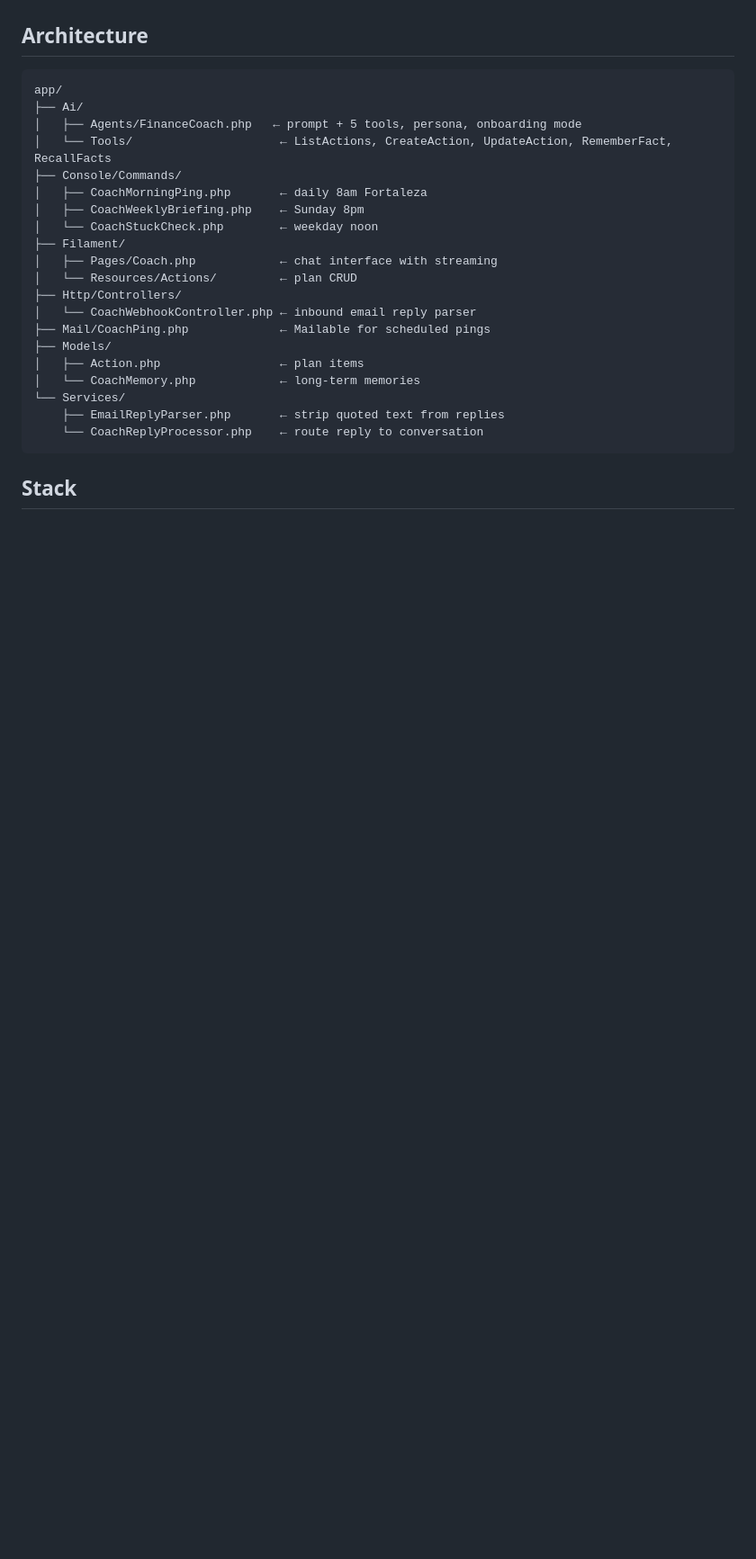
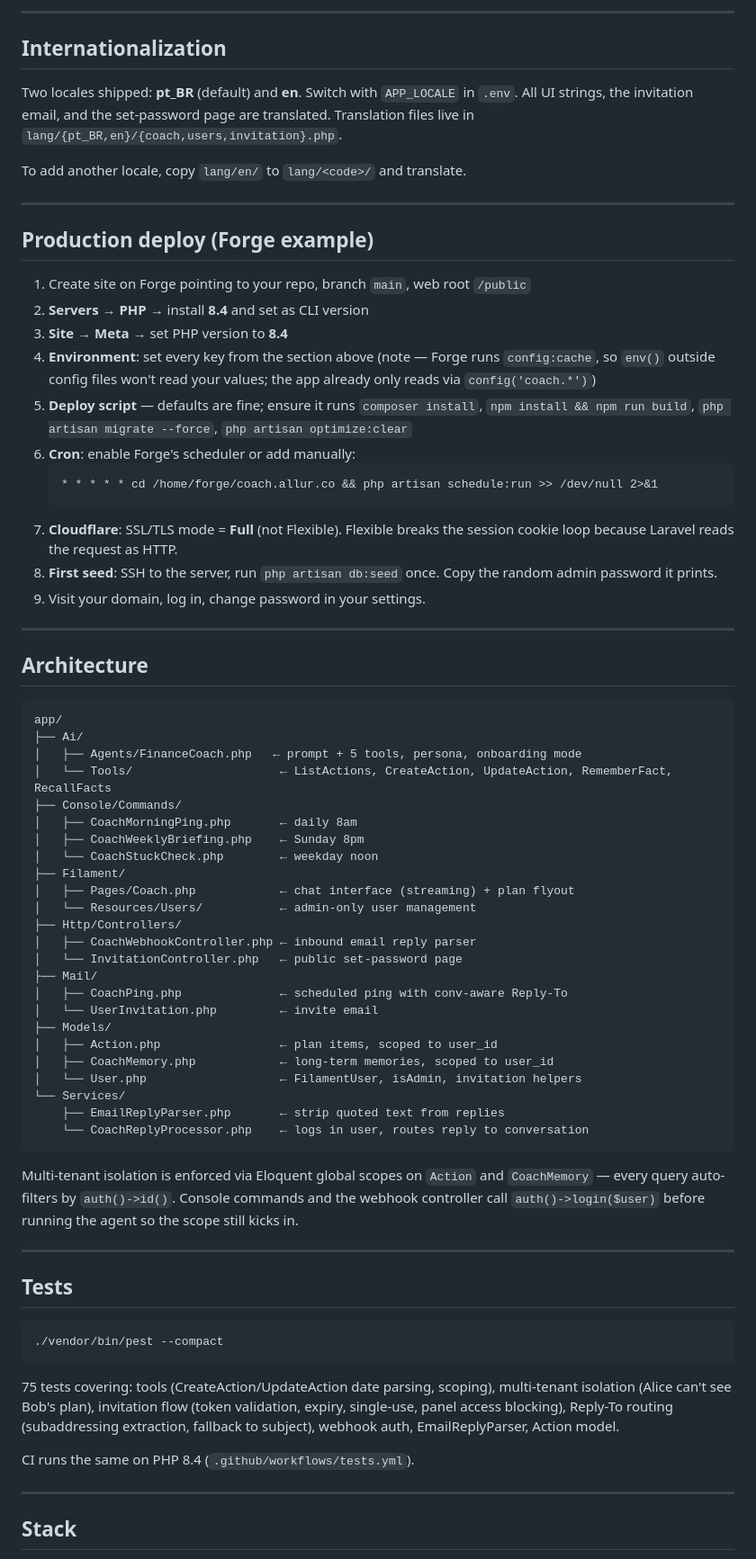
Before and after one commit to allurco/coach, a Markdown page: README.md, the part around one of its changes. Shown at 90% size. Drawn GitHub-style; blank space fills up the shorter version.

````diff
--- a/README.md
+++ b/README.md
@@ -73,3 +183,38 @@ parse and call CreateAction for each item (after confirming with you).
+---
+
+## Internationalization
+
+Two locales shipped: **pt_BR** (default) and **en**. Switch with
+`APP_LOCALE` in `.env`. All UI strings, the invitation email, and
+the set-password page are translated. Translation files live in
+`lang/{pt_BR,en}/{coach,users,invitation}.php`.
+
+To add another locale, copy `lang/en/` to `lang/<code>/` and translate.
+
+---
+
+## Production deploy (Forge example)
+
+1. Create site on Forge pointing to your repo, branch `main`, web root `/public`
+2. **Servers → PHP** → install **8.4** and set as CLI version
+3. **Site → Meta** → set PHP version to **8.4**
+4. **Environment**: set every key from the section above (note — Forge runs
+   `config:cache`, so `env()` outside config files won't read your values;
+   the app already only reads via `config('coach.*')`)
+5. **Deploy script** — defaults are fine; ensure it runs `composer install`,
+   `npm install && npm run build`, `php artisan migrate --force`,
+   `php artisan optimize:clear`
+6. **Cron**: enable Forge's scheduler or add manually:
+   ```cron
+   * * * * * cd /home/forge/coach.allur.co && php artisan schedule:run >> /dev/null 2>&1
+   ```
+7. **Cloudflare**: SSL/TLS mode = **Full** (not Flexible). Flexible breaks the
+   session cookie loop because Laravel reads the request as HTTP.
+8. **First seed**: SSH to the server, run `php artisan db:seed` once.
+   Copy the random admin password it prints.
+9. Visit your domain, log in, change password in your settings.
+
+---
 
 ## Architecture
 
@@ -79,22 +224,49 @@ app/
 │   ├── Agents/FinanceCoach.php   ← prompt + 5 tools, persona, onboarding mode
 │   └── Tools/                     ← ListActions, CreateAction, UpdateAction, RememberFact, RecallFacts
 ├── Console/Commands/
-│   ├── CoachMorningPing.php       ← daily 8am Fortaleza
+│   ├── CoachMorningPing.php       ← daily 8am
 │   ├── CoachWeeklyBriefing.php    ← Sunday 8pm
 │   └── CoachStuckCheck.php        ← weekday noon
 ├── Filament/
-│   ├── Pages/Coach.php            ← chat interface with streaming
-│   └── Resources/Actions/         ← plan CRUD
+│   ├── Pages/Coach.php            ← chat interface (streaming) + plan flyout
+│   └── Resources/Users/           ← admin-only user management
 ├── Http/Controllers/
-│   └── CoachWebhookController.php ← inbound email reply parser
-├── Mail/CoachPing.php             ← Mailable for scheduled pings
+│   ├── CoachWebhookController.php ← inbound email reply parser
+│   └── InvitationController.php   ← public set-password page
+├── Mail/
+│   ├── CoachPing.php              ← scheduled ping with conv-aware Reply-To
+│   └── UserInvitation.php         ← invite email
 ├── Models/
-│   ├── Action.php                 ← plan items
-│   └── CoachMemory.php            ← long-term memories
+│   ├── Action.php                 ← plan items, scoped to user_id
+│   ├── CoachMemory.php            ← long-term memories, scoped to user_id
+│   └── User.php                   ← FilamentUser, isAdmin, invitation helpers
 └── Services/
     ├── EmailReplyParser.php       ← strip quoted text from replies
-    └── CoachReplyProcessor.php    ← route reply to conversation
+    └── CoachReplyProcessor.php    ← logs in user, routes reply to conversation
 ```
+
+Multi-tenant isolation is enforced via Eloquent global scopes on `Action`
+and `CoachMemory` — every query auto-filters by `auth()->id()`. Console
+commands and the webhook controller call `auth()->login($user)` before
+running the agent so the scope still kicks in.
+
+---
+
+## Tests
+
+```bash
+./vendor/bin/pest --compact
+```
+
+75 tests covering: tools (CreateAction/UpdateAction date parsing, scoping),
+multi-tenant isolation (Alice can't see Bob's plan), invitation flow
+(token validation, expiry, single-use, panel access blocking),
+Reply-To routing (subaddressing extraction, fallback to subject),
+webhook auth, EmailReplyParser, Action model.
+
+CI runs the same on PHP 8.4 (`.github/workflows/tests.yml`).
+
+---
 
 ## Stack
 
````
Also changed, not shown: other parts of README.md (+157 -55 lines).
